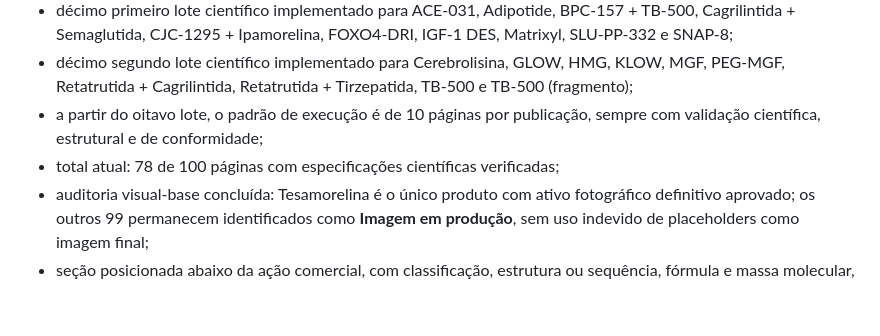
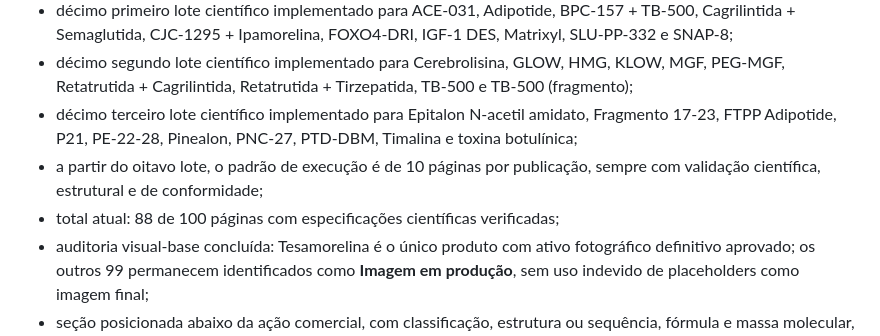
Before and after one commit to site-solutions-pro/pepmax-precos, a Markdown page: ROADMAP.md, the part around the change. Drawn GitHub-style; blank space fills up the shorter version.

Commit message:
Atualiza progresso da Fase 2 para 88 páginas

```diff
--- a/ROADMAP.md
+++ b/ROADMAP.md
@@ -183,9 +183,12 @@ Progresso:
 - décimo segundo lote científico implementado para Cerebrolisina, GLOW, HMG,
   KLOW, MGF, PEG-MGF, Retatrutida + Cagrilintida, Retatrutida + Tirzepatida,
   TB-500 e TB-500 (fragmento);
+- décimo terceiro lote científico implementado para Epitalon N-acetil amidato,
+  Fragmento 17-23, FTPP Adipotide, P21, PE-22-28, Pinealon, PNC-27, PTD-DBM,
+  Timalina e toxina botulínica;
 - a partir do oitavo lote, o padrão de execução é de 10 páginas por publicação,
   sempre com validação científica, estrutural e de conformidade;
-- total atual: 78 de 100 páginas com especificações científicas verificadas;
+- total atual: 88 de 100 páginas com especificações científicas verificadas;
 - auditoria visual-base concluída: Tesamorelina é o único produto com ativo
   fotográfico definitivo aprovado; os outros 99 permanecem identificados como
   **Imagem em produção**, sem uso indevido de placeholders como imagem final;
```
